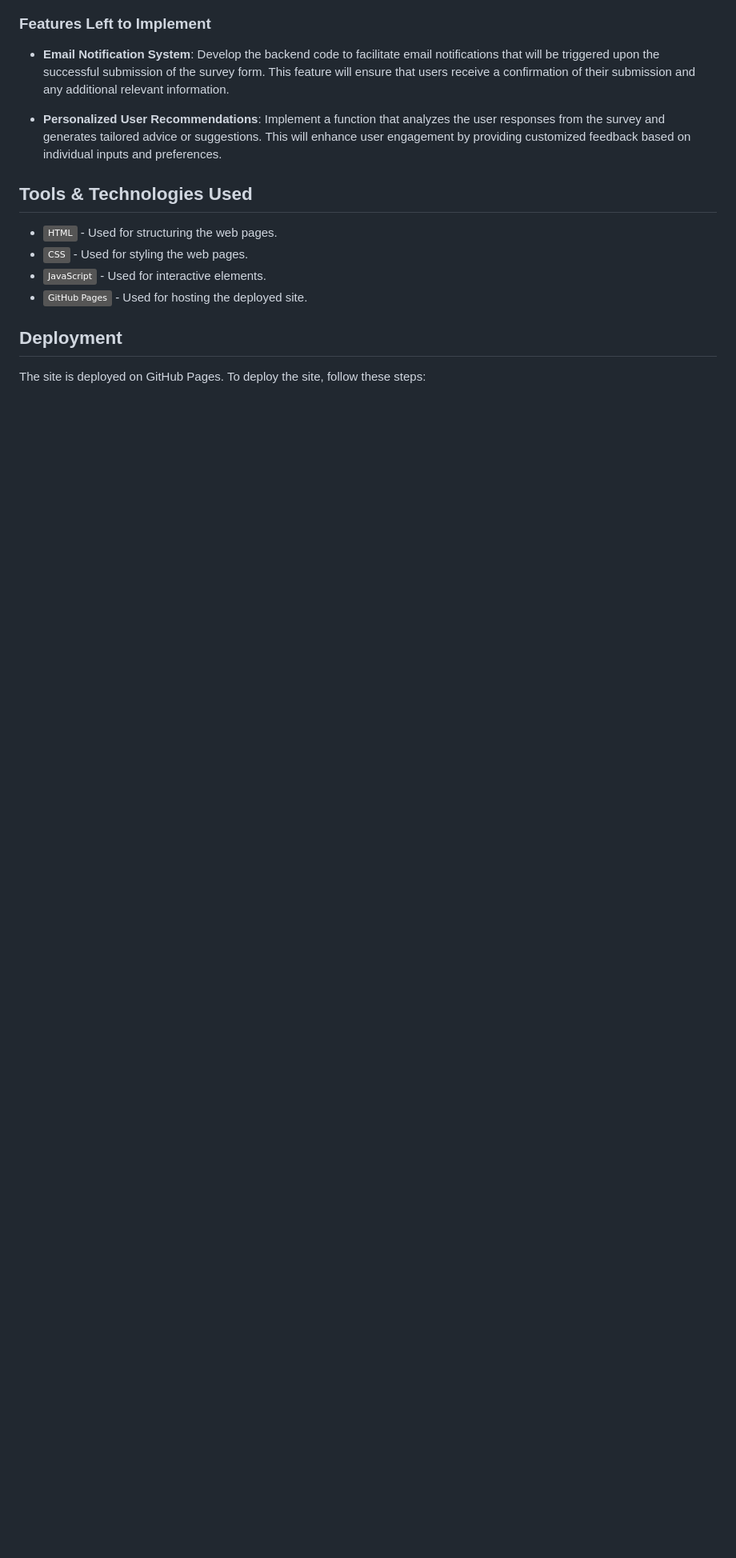
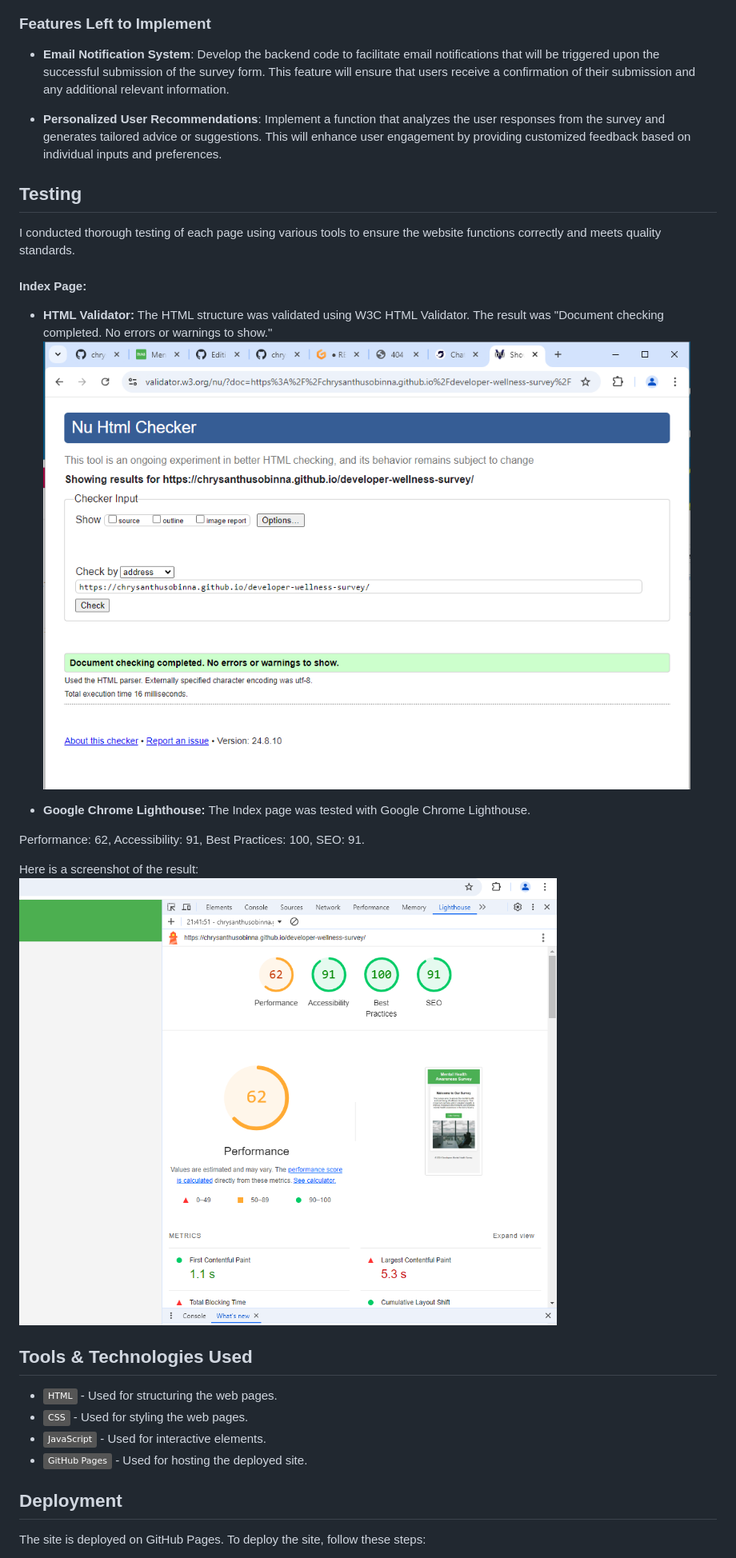
Before and after one commit to chrysanthusobinna/developer-wellness-survey, a Markdown page: README.md, the part around the change. Shown: that part at 80% size. Rendered like a GitHub page; pictures changed too: documentation/index-html-validator.png (added), documentation/index-lighthouse.png (added); badges without logos; blank space fills up the shorter version.

Commit message:
Update index.html documentation: Enhance HTML validation and Lighthouse audit results

```diff
--- a/README.md
+++ b/README.md
@@ -55,6 +55,28 @@ The application consists of four primary pages:
 
 - **Personalized User Recommendations**: Implement a function that analyzes the user responses from the survey and generates tailored advice or suggestions. This will enhance user engagement by providing customized feedback based on individual inputs and preferences.
 
+
+
+## Testing
+
+I conducted thorough testing of each page using various tools to ensure the website functions correctly and meets quality standards.
+#### Index Page:
+
+- **HTML Validator:** The HTML structure was validated using W3C HTML Validator. The result was "Document checking completed. No errors or warnings to show."
+  ![Index Page HTML Validator Result](documentation/index-html-validator.png)
+
+- **Google Chrome Lighthouse:** The Index page was tested with Google Chrome Lighthouse.
+
+Performance: 62,
+Accessibility: 91,
+Best Practices: 100,
+SEO: 91.
+
+Here is a screenshot of the result:
+  ![Index Page Lighthouse Result](documentation/index-lighthouse.png)
+
+
+
 ## Tools & Technologies Used
 
 - [![HTML](https://img.shields.io/badge/HTML-grey?logo=html5&logoColor=E34F26)](https://en.wikipedia.org/wiki/HTML) - Used for structuring the web pages.
```
